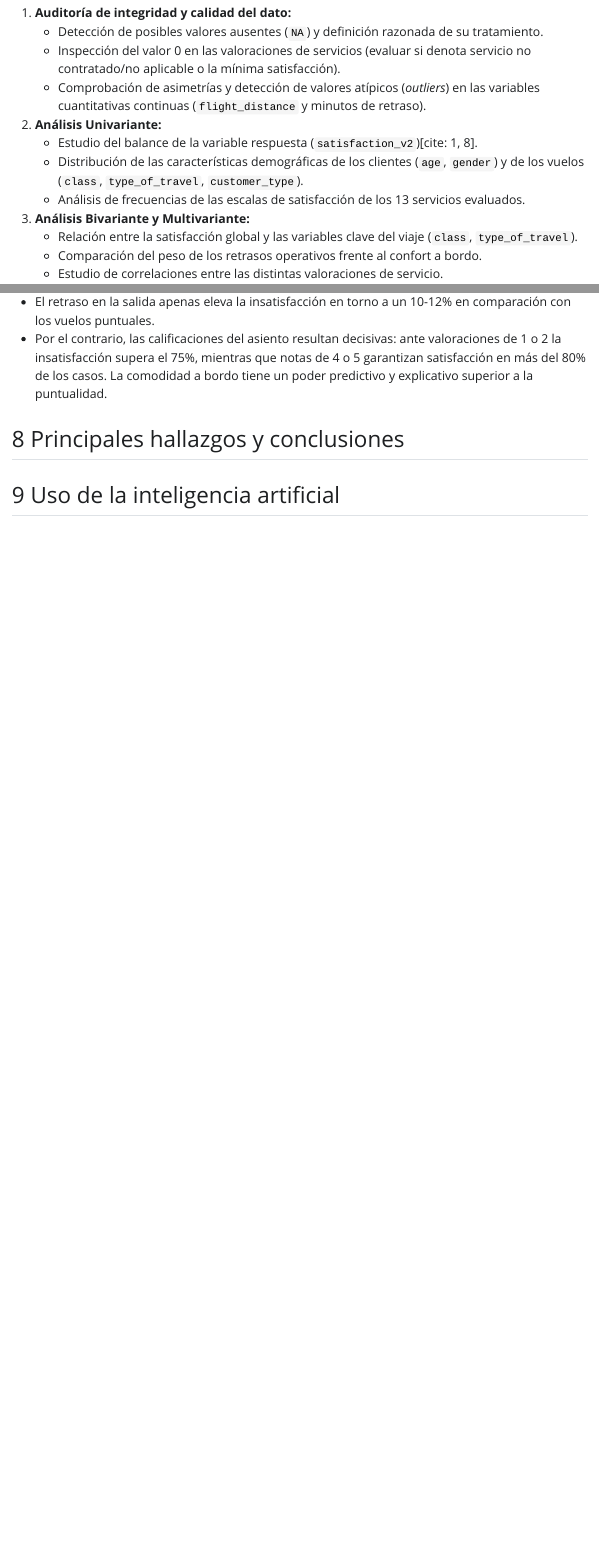
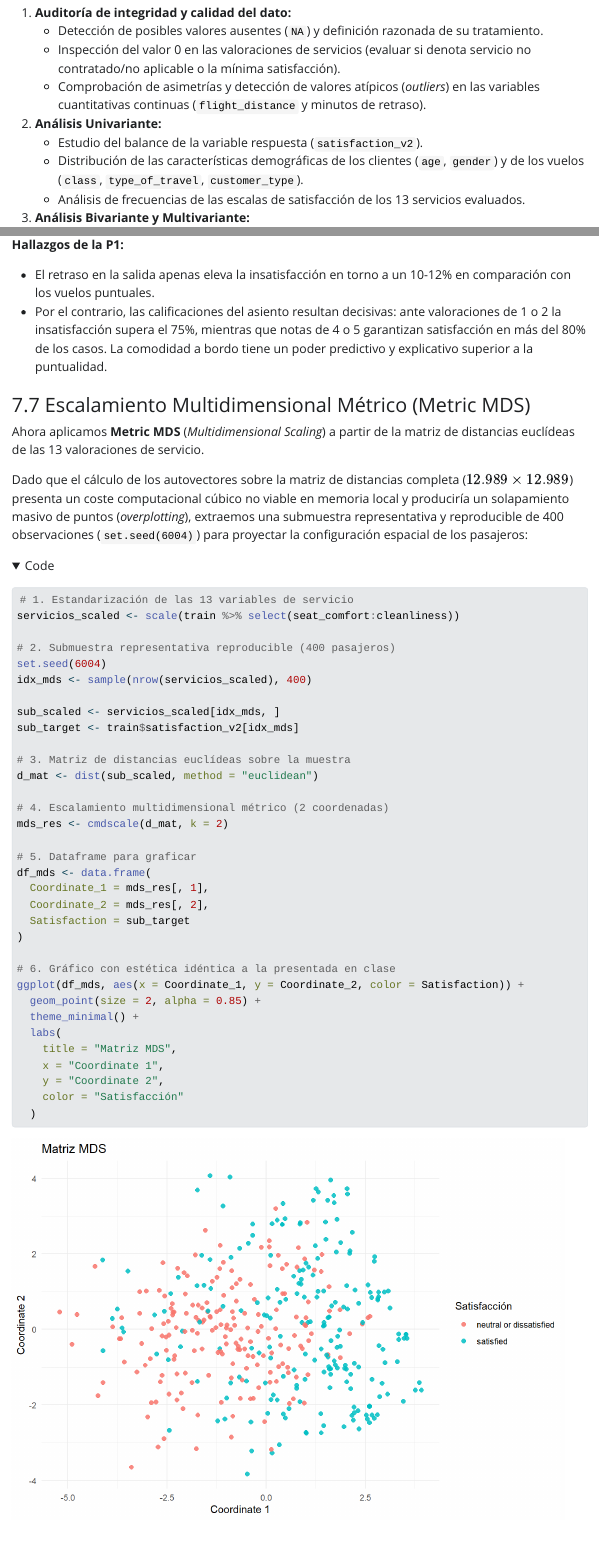
Before and after one commit to lauralopez5/prediccion_satisfaccion_vuelos, a Quarto document (analisis_satisfaccion.qmd): the page in a window 1100 px wide, from 5310 px down before the commit and from 5340 px down after it, so that both start at the same text, and a second part further down, joined at a grey line. The pictures show the output file analisis_satisfaccion.html that the author committed with the source, opened offline; folded parts are opened; Quarto's library style sheets are replaced by a plain one without menus; long lines of code are wrapped.

Commit message:
matriz mds

````diff
--- a/analisis_satisfaccion.qmd
+++ b/analisis_satisfaccion.qmd
@@ -184,7 +184,7 @@ Para ello, sobre la muestra de entrenamiento (`train`) se abordarán las siguien
    - Comprobación de asimetrías y detección de valores atípicos (*outliers*) en las variables cuantitativas continuas (`flight_distance` y minutos de retraso).
 
 2. **Análisis Univariante:**
-   - Estudio del balance de la variable respuesta (`satisfaction_v2`)[cite: 1, 8].
+   - Estudio del balance de la variable respuesta (`satisfaction_v2`).
    - Distribución de las características demográficas de los clientes (`age`, `gender`) y de los vuelos (`class`, `type_of_travel`, `customer_type`).
    - Análisis de frecuencias de las escalas de satisfacción de los 13 servicios evaluados.
 
@@ -504,3 +504,48 @@ p_ret + p_seat
 * El retraso en la salida apenas eleva la insatisfacción en torno a un 10-12% en comparación con los vuelos puntuales.
 * Por el contrario, las calificaciones del asiento resultan decisivas: ante valoraciones de 1 o 2 la insatisfacción supera el 75%, mientras que notas de 4 o 5 garantizan satisfacción en más del 80% de los casos. La comodidad a bordo tiene un poder predictivo y explicativo superior a la puntualidad.
 
+### Escalamiento Multidimensional Métrico (Metric MDS)
+
+Ahora aplicamos **Metric MDS** (*Multidimensional Scaling*) a partir de la matriz de distancias euclídeas de las 13 valoraciones de servicio.
+
+Dado que el cálculo de los autovectores sobre la matriz de distancias completa ($12.989 \times 12.989$) presenta un coste computacional cúbico no viable en memoria local y produciría un solapamiento masivo de puntos (*overplotting*), extraemos una submuestra representativa y reproducible de 400 observaciones (`set.seed(6004)`) para proyectar la configuración espacial de los pasajeros:
+
+```{r}
+#| label: matriz-mds
+#| echo: true
+#| fig-width: 8
+#| fig-height: 5.5
+#| fig-align: "center"
+
+# 1. Estandarización de las 13 variables de servicio
+servicios_scaled <- scale(train %>% select(seat_comfort:cleanliness))
+
+# 2. Submuestra representativa reproducible (400 pasajeros)
+set.seed(6004)
+idx_mds <- sample(nrow(servicios_scaled), 400)
+
+sub_scaled <- servicios_scaled[idx_mds, ]
+sub_target <- train$satisfaction_v2[idx_mds]
+
+# 3. Matriz de distancias euclídeas sobre la muestra
+d_mat <- dist(sub_scaled, method = "euclidean")
+
+# 4. Escalamiento multidimensional métrico (2 coordenadas)
+mds_res <- cmdscale(d_mat, k = 2)
+
+# 5. Dataframe para graficar
+df_mds <- data.frame(
+  Coordinate_1 = mds_res[, 1],
+  Coordinate_2 = mds_res[, 2],
+  Satisfaction = sub_target
+)
+
+# 6. Gráfico con estética idéntica a la presentada en clase
+ggplot(df_mds, aes(x = Coordinate_1, y = Coordinate_2, color = Satisfaction)) +
+  geom_point(size = 2, alpha = 0.85) +
+  theme_minimal() +
+  labs(
+    title = "Matriz MDS",
+    x = "Coordinate 1",
+    y = "Coordinate 2",
+    color = "Satisfacción"
````
Also changed, not shown: analisis_satisfaccion.html, analisis_satisfaccion_files/figure-html/cluster-completo-1.png (added), analisis_satisfaccion_files/figure-html/matriz-mds-1.png (added), analisis_satisfaccion_files/figure-html/metric-mds-1.png (added), analisis_satisfaccion.qmd (8 more changed lines).
